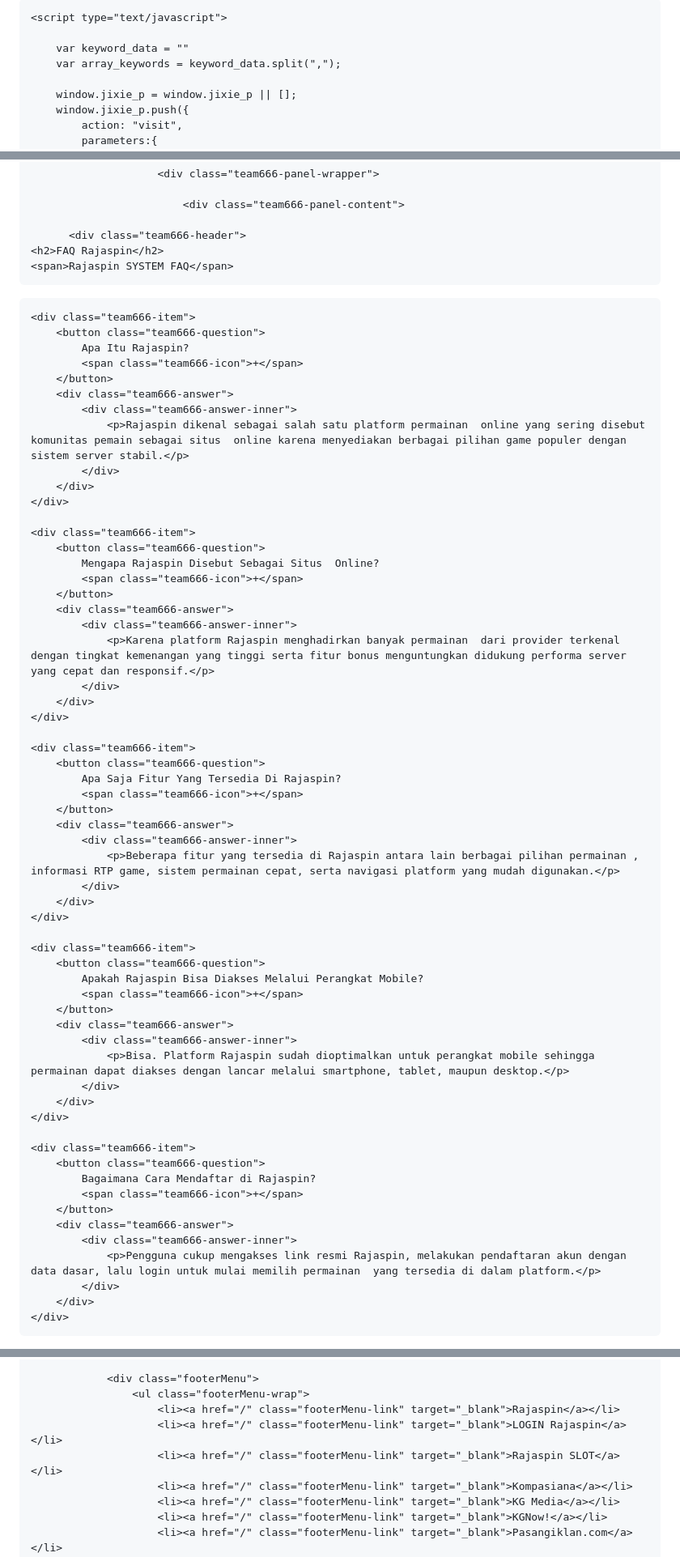
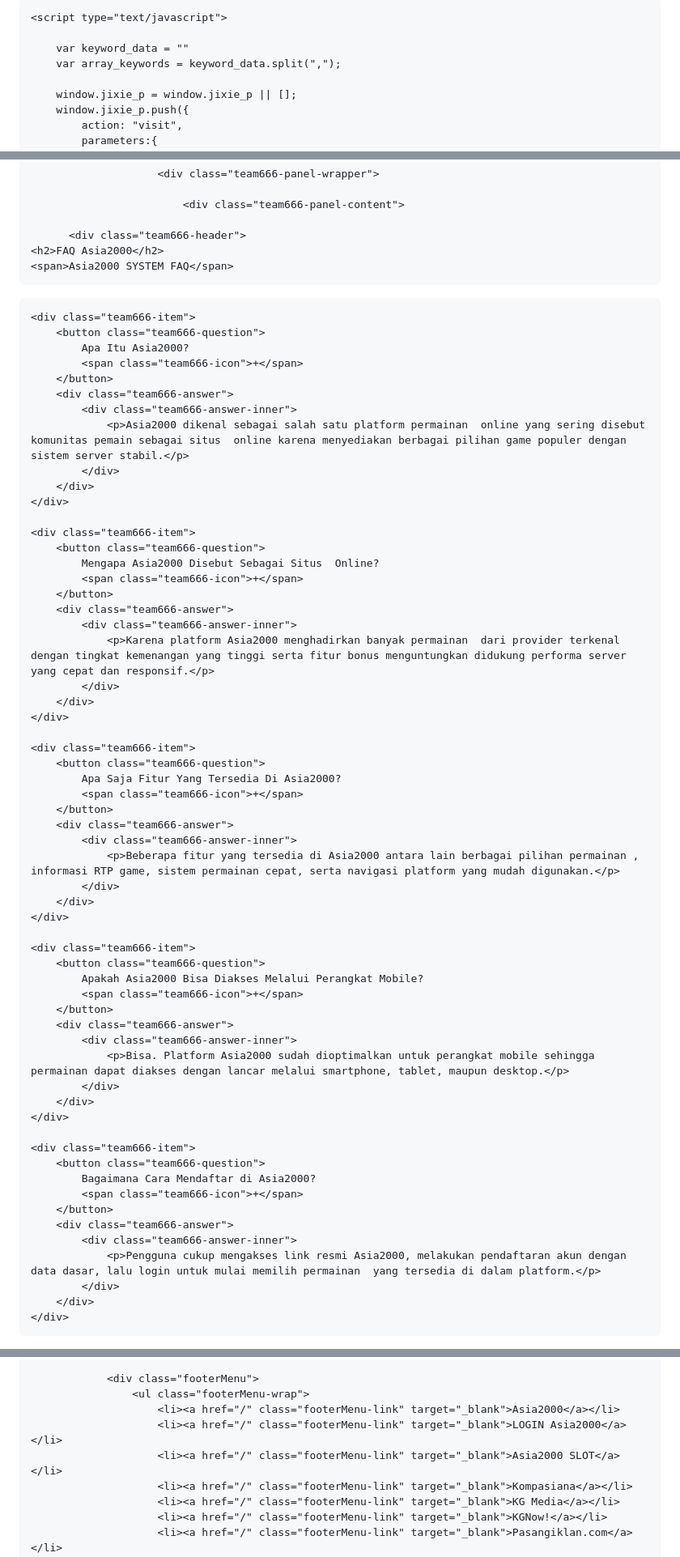
Before and after one commit to asia2000-login/asia2000-login.github.io, a Markdown page: README.md, 3 parts joined by grey strips. Shown at 81% size. Rendered like a GitHub page.

```diff
--- a/README.md
+++ b/README.md
@@ -12,13 +12,13 @@
     "content_site": "Kompas.com",
     "content_site_id": 88,
     "content_category": "Prov",
-    "content_subcategory": "Rajaspin",
+    "content_subcategory": "Asia2000",
     "content_location": "Di",
     "content_author": "",
     "content_aid1": "",
     "content_aid2": "",
     "content_aid3": "",
-    "content_editor": "Rajaspin ",
+    "content_editor": "Asia2000 ",
     "content_eid": "7768",
     "content_lipsus": "",
     "content_lipsus_id": "",
@@ -30,7 +30,7 @@
     "content_Date_PubDate": "04",
     "content_source": "",
     "content_tag": "Jakendor",
-    "content_title": "Rajaspin 🌏 Link Resmi Situs  Gacor Hari Ini Maxwin Agen 88 Terpercaya",
+    "content_title": "Asia2000 ✈️ Link Agen  Situs  maxwin Server Thailand Resmi 2026",
     "content_tags": "",
     "content_total_words": 452,
     "content_draft_type": "0",
@@ -41,7 +41,7 @@
     "content_current_page": 1
 });</script>
 
-<title>Rajaspin 🌏 Link Resmi Situs  Gacor Hari Ini Maxwin Agen 88 Terpercaya</title>
+<title>Asia2000 ✈️ Link Agen  Situs  maxwin Server Thailand Resmi 2026</title>
 <link href="//securepubads.g.doubleclick.net" rel="dns-prefetch">
 <link href="//asset.kompas.com" rel="dns-prefetch">
 <link href="//adsimg.kompas.com" rel="dns-prefetch">
@@ -1651,68 +1651,68 @@ src="https://www.facebook.com/tr?id=423063207362401&ev=PageView&noscript=1"
                             <div class="team666-panel-content">
 
           <div class="team666-header">
-    <h2>FAQ Rajaspin</h2>
-    <span>Rajaspin SYSTEM FAQ</span>
+    <h2>FAQ Asia2000</h2>
+    <span>Asia2000 SYSTEM FAQ</span>
 </div>
 
 <div class="team666-faq-list">
 
     <div class="team666-item">
         <button class="team666-question">
-            Apa Itu Rajaspin?
+            Apa Itu Asia2000?
             <span class="team666-icon">+</span>
         </button>
         <div class="team666-answer">
             <div class="team666-answer-inner">
-                <p>Rajaspin dikenal sebagai salah satu platform permainan  online yang sering disebut komunitas pemain sebagai situs  online karena menyediakan berbagai pilihan game populer dengan sistem server stabil.</p>
+                <p>Asia2000 dikenal sebagai salah satu platform permainan  online yang sering disebut komunitas pemain sebagai situs  online karena menyediakan berbagai pilihan game populer dengan sistem server stabil.</p>
             </div>
         </div>
     </div>
 
     <div class="team666-item">
         <button class="team666-question">
-            Mengapa Rajaspin Disebut Sebagai Situs  Online?
+            Mengapa Asia2000 Disebut Sebagai Situs  Online?
             <span class="team666-icon">+</span>
         </button>
         <div class="team666-answer">
             <div class="team666-answer-inner">
-                <p>Karena platform Rajaspin menghadirkan banyak permainan  dari provider terkenal dengan tingkat kemenangan yang tinggi serta fitur bonus menguntungkan didukung performa server yang cepat dan responsif.</p>
+                <p>Karena platform Asia2000 menghadirkan banyak permainan  dari provider terkenal dengan tingkat kemenangan yang tinggi serta fitur bonus menguntungkan didukung performa server yang cepat dan responsif.</p>
             </div>
         </div>
     </div>
 
     <div class="team666-item">
         <button class="team666-question">
-            Apa Saja Fitur Yang Tersedia Di Rajaspin?
+            Apa Saja Fitur Yang Tersedia Di Asia2000?
             <span class="team666-icon">+</span>
         </button>
         <div class="team666-answer">
             <div class="team666-answer-inner">
-                <p>Beberapa fitur yang tersedia di Rajaspin antara lain berbagai pilihan permainan , informasi RTP game, sistem permainan cepat, serta navigasi platform yang mudah digunakan.</p>
+                <p>Beberapa fitur yang tersedia di Asia2000 antara lain berbagai pilihan permainan , informasi RTP game, sistem permainan cepat, serta navigasi platform yang mudah digunakan.</p>
             </div>
         </div>
     </div>
 
     <div class="team666-item">
         <button class="team666-question">
-            Apakah Rajaspin Bisa Diakses Melalui Perangkat Mobile?
+            Apakah Asia2000 Bisa Diakses Melalui Perangkat Mobile?
             <span class="team666-icon">+</span>
         </button>
         <div class="team666-answer">
             <div class="team666-answer-inner">
-                <p>Bisa. Platform Rajaspin sudah dioptimalkan untuk perangkat mobile sehingga permainan dapat diakses dengan lancar melalui smartphone, tablet, maupun desktop.</p>
+                <p>Bisa. Platform Asia2000 sudah dioptimalkan untuk perangkat mobile sehingga permainan dapat diakses dengan lancar melalui smartphone, tablet, maupun desktop.</p>
             </div>
         </div>
     </div>
 
     <div class="team666-item">
         <button class="team666-question">
-            Bagaimana Cara Mendaftar di Rajaspin?
+            Bagaimana Cara Mendaftar di Asia2000?
             <span class="team666-icon">+</span>
         </button>
         <div class="team666-answer">
             <div class="team666-answer-inner">
-                <p>Pengguna cukup mengakses link resmi Rajaspin, melakukan pendaftaran akun dengan data dasar, lalu login untuk mulai memilih permainan  yang tersedia di dalam platform.</p>
+                <p>Pengguna cukup mengakses link resmi Asia2000, melakukan pendaftaran akun dengan data dasar, lalu login untuk mulai memilih permainan  yang tersedia di dalam platform.</p>
             </div>
         </div>
     </div>
@@ -1951,9 +1951,9 @@ src="https://www.facebook.com/tr?id=423063207362401&ev=PageView&noscript=1"
 
                 <div class="footerMenu">
                     <ul class="footerMenu-wrap">
-                        <li><a href="/" class="footerMenu-link" target="_blank">Rajaspin</a></li>
-                        <li><a href="/" class="footerMenu-link" target="_blank">LOGIN Rajaspin</a></li>
-                        <li><a href="/" class="footerMenu-link" target="_blank">Rajaspin SLOT</a></li>
+                        <li><a href="/" class="footerMenu-link" target="_blank">Asia2000</a></li>
+                        <li><a href="/" class="footerMenu-link" target="_blank">LOGIN Asia2000</a></li>
+                        <li><a href="/" class="footerMenu-link" target="_blank">Asia2000 SLOT</a></li>
                         <li><a href="/" class="footerMenu-link" target="_blank">Kompasiana</a></li>
                         <li><a href="/" class="footerMenu-link" target="_blank">KG Media</a></li>
                         <li><a href="/" class="footerMenu-link" target="_blank">KGNow!</a></li>
```
Also changed, not shown: other parts of README.md (+29 -29 lines).
